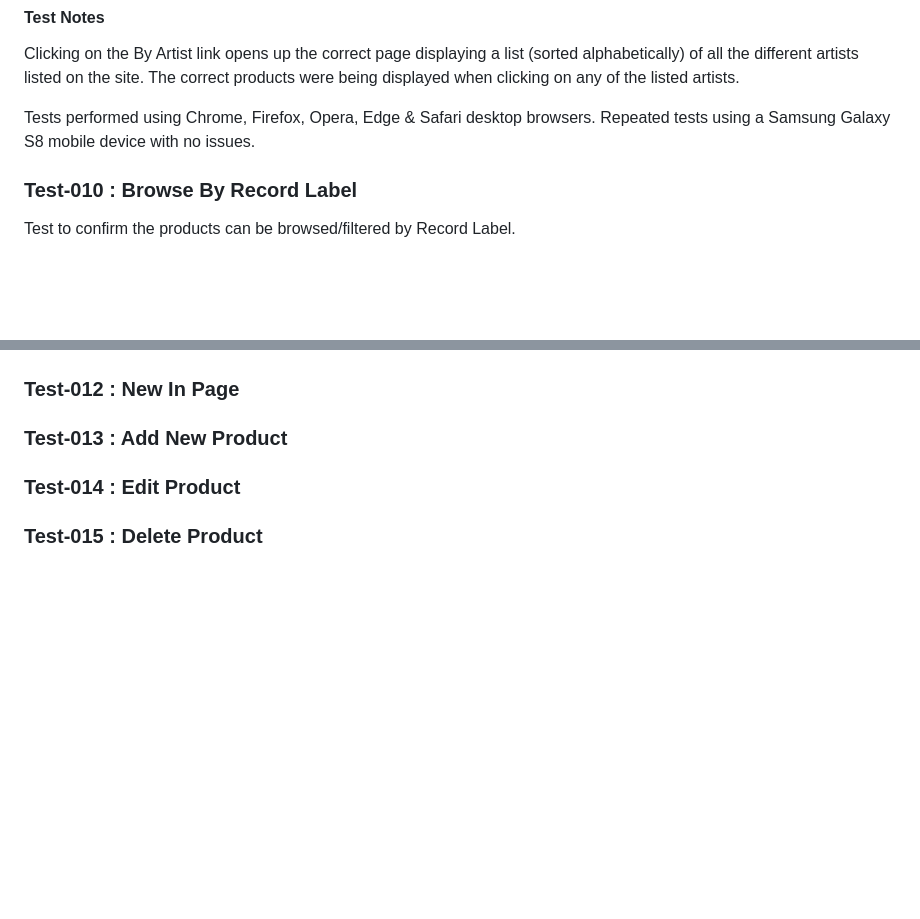
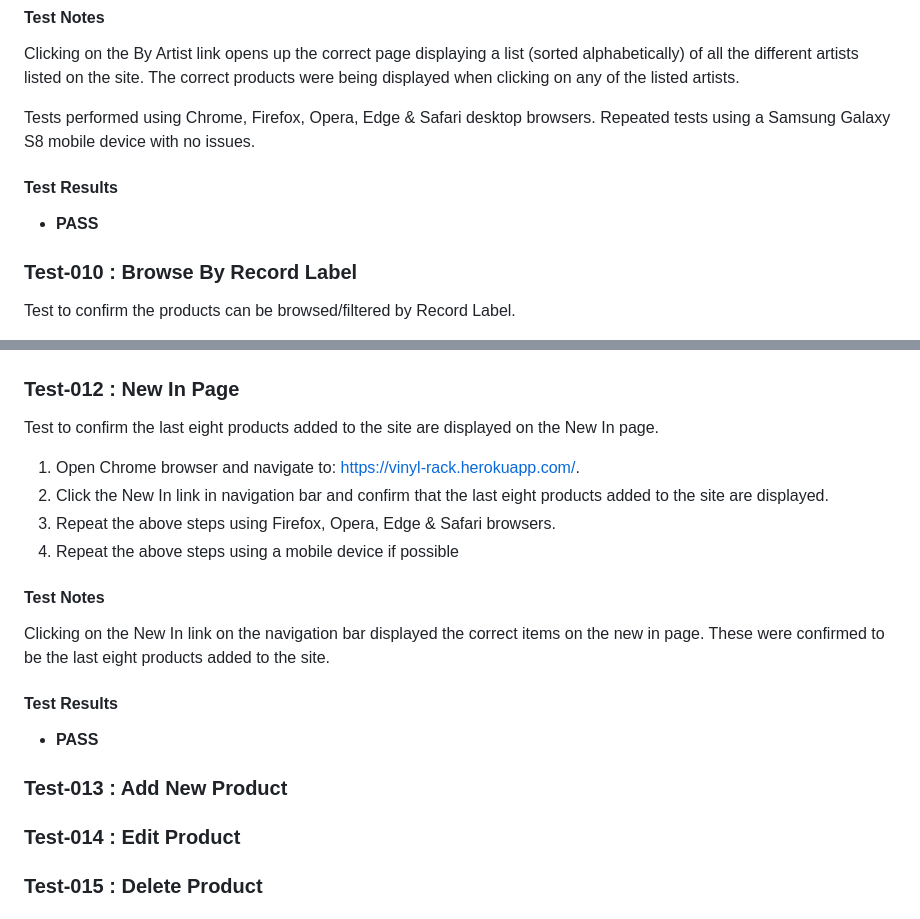
Before and after one commit to peejaywk/VinylRack, a Markdown page: testing.md, 2 parts joined by grey strips. Rendered like a GitHub page; blank space fills up the shorter version.

```diff
--- a/testing.md
+++ b/testing.md
@@ -212,6 +236,9 @@ The correct products were being displayed when clicking on any of the listed art
 Tests performed using  Chrome, Firefox, Opera, Edge & Safari desktop browsers.
 Repeated tests using a Samsung Galaxy S8 mobile device with no issues.
 
+#### Test Results
+* **PASS**
+
 ### Test-010 : Browse By Record Label
 Test to confirm the products can be browsed/filtered by Record Label.
 
@@ -232,5 +285,17 @@ Repeated tests using a Samsung Galaxy S8 mobile device with no issues.
 
 ### Test-012 : New In Page
+Test to confirm the last eight products added to the site are displayed on the New In page.
+
+1. Open Chrome browser and navigate to: https://vinyl-rack.herokuapp.com/.
+2. Click the New In link in navigation bar and confirm that the last eight products added to the site are displayed.
+3. Repeat the above steps using Firefox, Opera, Edge & Safari browsers.
+4. Repeat the above steps using a mobile device if possible
+
+#### Test Notes
+Clicking on the New In link on the navigation bar displayed the correct items on the new in page. These were confirmed to be the last eight products added to the site.
+
+#### Test Results
+* **PASS**
 
 ### Test-013 : Add New Product
 
```
Also changed, not shown: other parts of testing.md (+51 -1 lines), docs/images/Test-007a.png (added), docs/images/Test-011a.png (added), docs/images/Test-011b.png (added).
